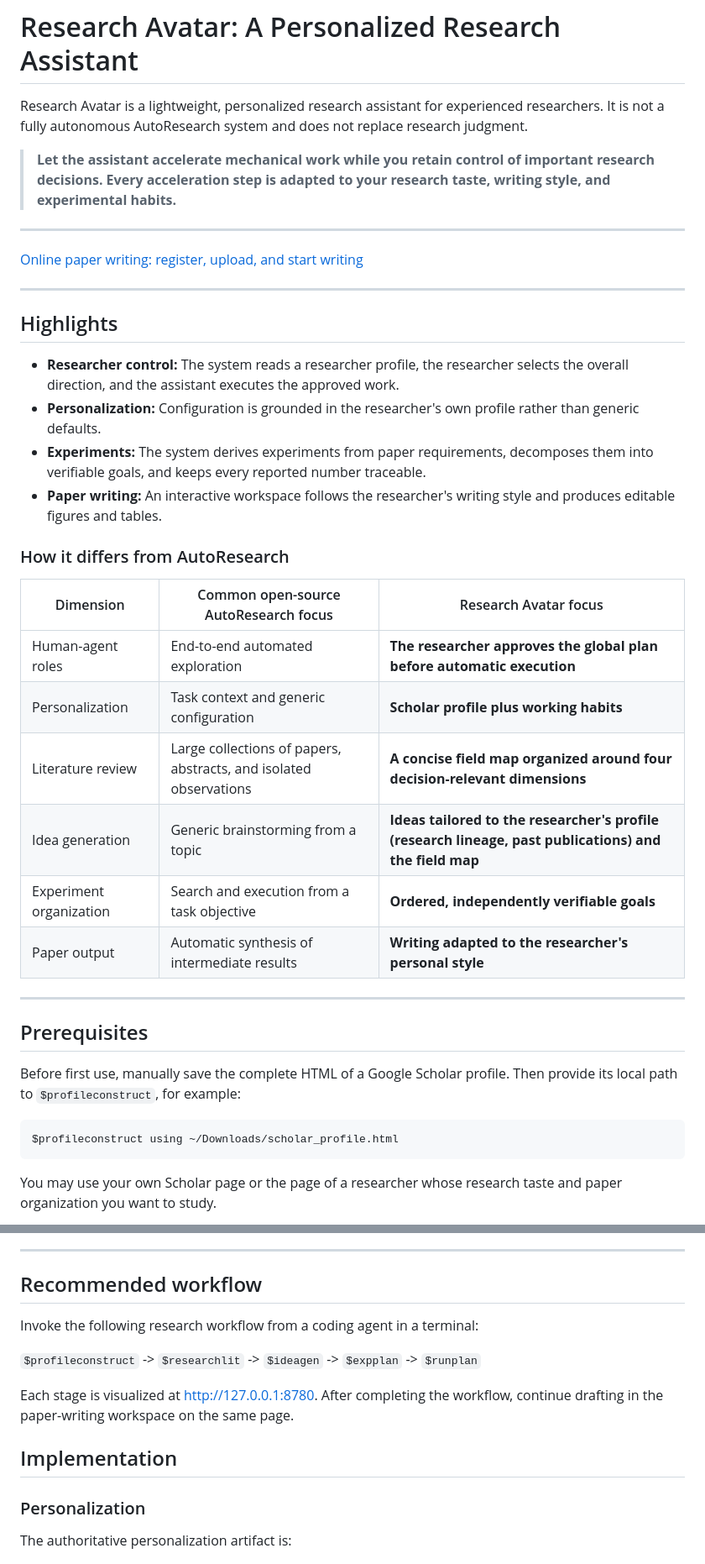
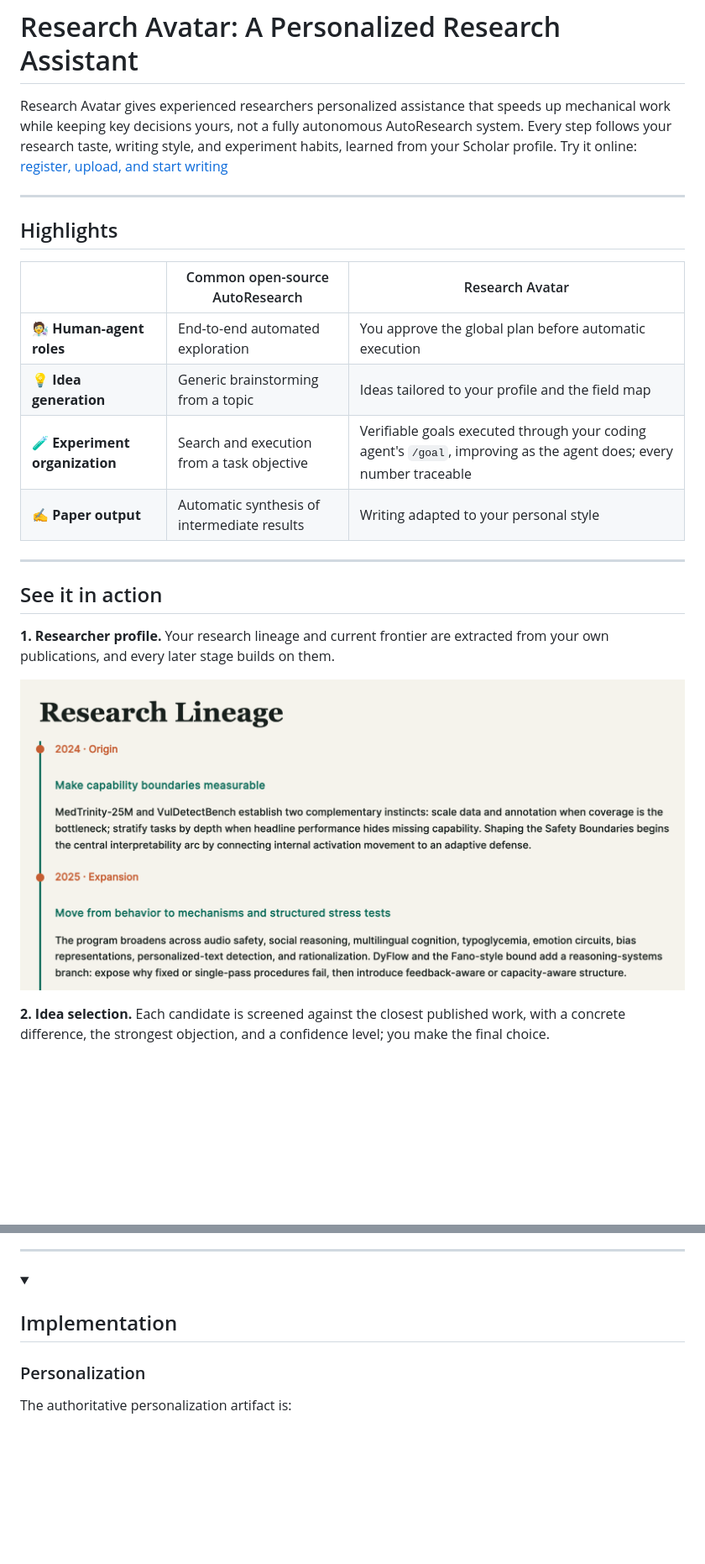
Before and after one commit to iriscxy/research-avatar, a Markdown page: README.md, 2 parts joined by grey strips. Shown at 84% size. Rendered like a GitHub page; pictures changed too: docs/images/real-1-profile.png (added); folded sections open; blank space fills up the shorter version.

Commit message:
README: concise intro, emoji highlights table, real-run screenshots, tutorial; ideagen: require linked papers in tables
Co-Authored-By: Claude Sonnet 5.5 <noreply@anthropic.com>

````diff
--- a/README.md
+++ b/README.md
@@ -1,42 +1,25 @@
 # Research Avatar: A Personalized Research Assistant
 
-Research Avatar is a lightweight, personalized research assistant for experienced researchers. It is not a fully autonomous AutoResearch system and does not replace research judgment.
-
-> **Let the assistant accelerate mechanical work while you retain control of important research decisions. Every acceleration step is adapted to your research taste, writing style, and experimental habits.**
-
----
-
-[Online paper writing: register, upload, and start writing](https://research-avatar-studio.yingtaomj.workers.dev/)
+Research Avatar gives experienced researchers personalized assistance that speeds up mechanical work while keeping key decisions yours, not a fully autonomous AutoResearch system. Every step follows your research taste, writing style, and experiment habits, learned from your Scholar profile. Try it online: [register, upload, and start writing](https://research-avatar-studio.yingtaomj.workers.dev/)
 
 ---
 
 ## Highlights
 
-- **Researcher control:** The system reads a researcher profile, the researcher selects the overall direction, and the assistant executes the approved work.
-- **Personalization:** Configuration is grounded in the researcher's own profile rather than generic defaults.
-- **Experiments:** The system derives experiments from paper requirements, decomposes them into verifiable goals, and keeps every reported number traceable.
-- **Paper writing:** An interactive workspace follows the researcher's writing style and produces editable figures and tables.
-
-### How it differs from AutoResearch
-
-| Dimension | Common open-source AutoResearch focus | Research Avatar focus |
+| | Common open-source AutoResearch | Research Avatar |
 |---|---|---|
-| Human-agent roles | End-to-end automated exploration | **The researcher approves the global plan before automatic execution** |
-| Personalization | Task context and generic configuration | **Scholar profile plus working habits** |
-| Literature review | Large collections of papers, abstracts, and isolated observations | **A concise field map organized around four decision-relevant dimensions** |
-| Idea generation | Generic brainstorming from a topic | **Ideas tailored to the researcher's profile (research lineage, past publications) and the field map** |
-| Experiment organization | Search and execution from a task objective | **Ordered, independently verifiable goals** |
-| Paper output | Automatic synthesis of intermediate results | **Writing adapted to the researcher's personal style** |
+| 🧑‍🔬 **Human-agent roles** | End-to-end automated exploration | You approve the global plan before automatic execution |
+| 💡 **Idea generation** | Generic brainstorming from a topic | Ideas tailored to your profile and the field map |
+| 🧪 **Experiment organization** | Search and execution from a task objective | Verifiable goals executed through your coding agent's `/goal`, improving as the agent does; every number traceable |
+| ✍️ **Paper output** | Automatic synthesis of intermediate results | Writing adapted to your personal style |
 
 ---
 
-## Prerequisites
+## See it in action
 
-Before first use, manually save the complete HTML of a Google Scholar profile. Then provide its local path to `$profileconstruct`, for example:
+**1. Researcher profile.** Your research lineage and current frontier are extracted from your own publications, and every later stage builds on them.
 
-```text
-$profileconstruct using ~/Downloads/scholar_profile.html
-```
+![Research lineage extracted from the researcher's publications](docs/images/real-1-profile.png)
 
-You may use your own Scholar page or the page of a researcher whose research taste and paper organization you want to study.
+**2. Idea selection.** Each candidate is screened against the closest published work, with a concrete difference, the strongest objection, and a confidence level; you make the final choice.
 
@@ -53,14 +64,7 @@ export DEEPSEEK_API_KEY="your API key"
 ---
 
-## Recommended workflow
-
-Invoke the following research workflow from a coding agent in a terminal:
-
-`$profileconstruct` -> `$researchlit` -> `$ideagen` -> `$expplan` -> `$runplan`
-
-Each stage is visualized at <http://127.0.0.1:8780>. After completing the workflow, continue drafting in the paper-writing workspace on the same page.
-
-## Implementation
+<details>
+<summary><h2>Implementation</h2></summary>
 
 ### Personalization
 
````
Also changed, not shown: other parts of README.md (+31 -1 lines), docs/images/real-3-ideas.png (added), docs/images/real-4-experiment-plan.png (added), docs/images/real-paper-writing.png (added), 3 other files.
